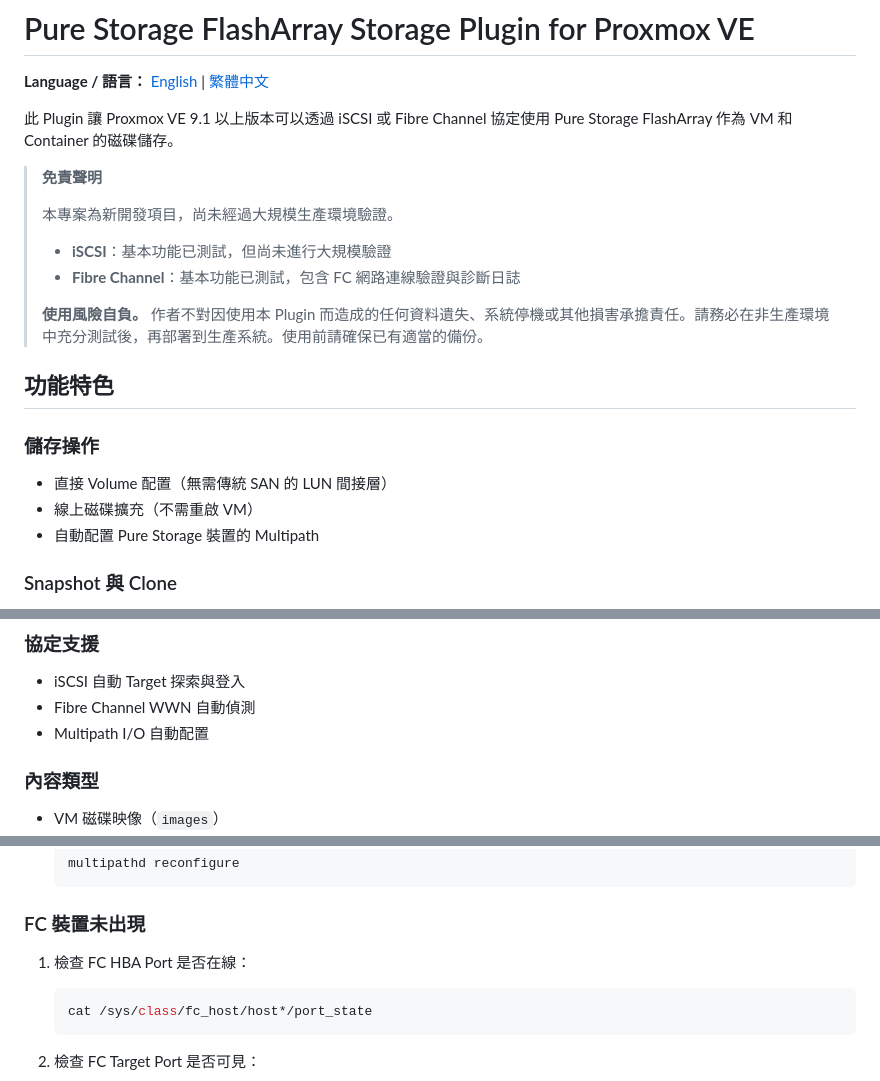
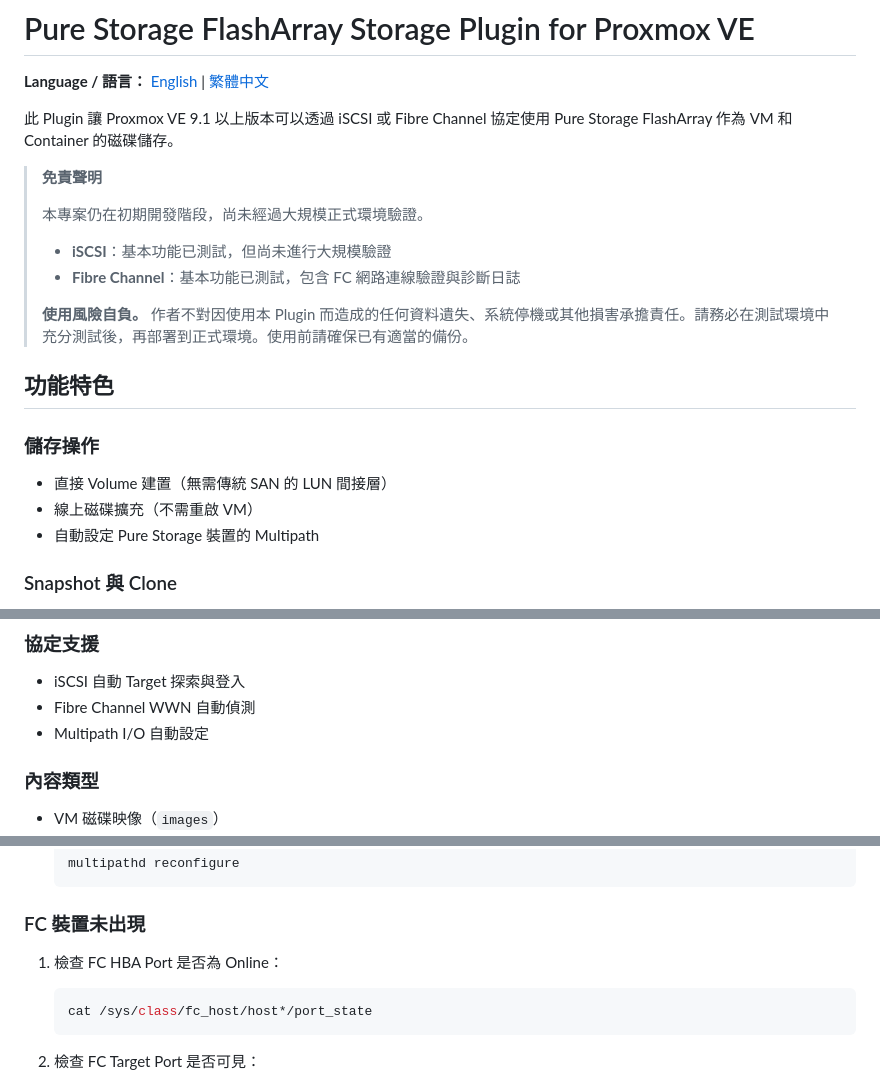
Before and after one commit to jasoncheng7115/jt-pve-storage-purestorage, a Markdown page: README_zh-TW.md, 3 parts joined by grey strips. Drawn GitHub-style.

````diff
--- a/README_zh-TW.md
+++ b/README_zh-TW.md
@@ -6,19 +6,19 @@
 
 > **免責聲明**
 >
-> 本專案為新開發項目，尚未經過大規模生產環境驗證。
+> 本專案仍在初期開發階段，尚未經過大規模正式環境驗證。
 >
 > - **iSCSI**：基本功能已測試，但尚未進行大規模驗證
 > - **Fibre Channel**：基本功能已測試，包含 FC 網路連線驗證與診斷日誌
 >
-> **使用風險自負。** 作者不對因使用本 Plugin 而造成的任何資料遺失、系統停機或其他損害承擔責任。請務必在非生產環境中充分測試後，再部署到生產系統。使用前請確保已有適當的備份。
+> **使用風險自負。** 作者不對因使用本 Plugin 而造成的任何資料遺失、系統停機或其他損害承擔責任。請務必在測試環境中充分測試後，再部署到正式環境。使用前請確保已有適當的備份。
 
 ## 功能特色
 
 ### 儲存操作
-- 直接 Volume 配置（無需傳統 SAN 的 LUN 間接層）
+- 直接 Volume 建置（無需傳統 SAN 的 LUN 間接層）
 - 線上磁碟擴充（不需重啟 VM）
-- 自動配置 Pure Storage 裝置的 Multipath
+- 自動設定 Pure Storage 裝置的 Multipath
 
 ### Snapshot 與 Clone
 - 透過 Pure Storage 原生 snapshot 實現瞬間建立/刪除/還原
@@ -35,7 +35,7 @@
 ### 協定支援
 - iSCSI 自動 Target 探索與登入
 - Fibre Channel WWN 自動偵測
-- Multipath I/O 自動配置
+- Multipath I/O 自動設定
 
 ### 內容類型
 - VM 磁碟映像（`images`）
@@ -498,7 +498,7 @@ Pure Storage snapshot 後綴只允許英數字元和連字號（`-`）。PVE sna
 
 ### FC 裝置未出現
 
-1. 檢查 FC HBA Port 是否在線：
+1. 檢查 FC HBA Port 是否為 Online：
    ```bash
    cat /sys/class/fc_host/host*/port_state
    ```
````
Also changed, not shown: other parts of README_zh-TW.md (+1 -1 lines).
